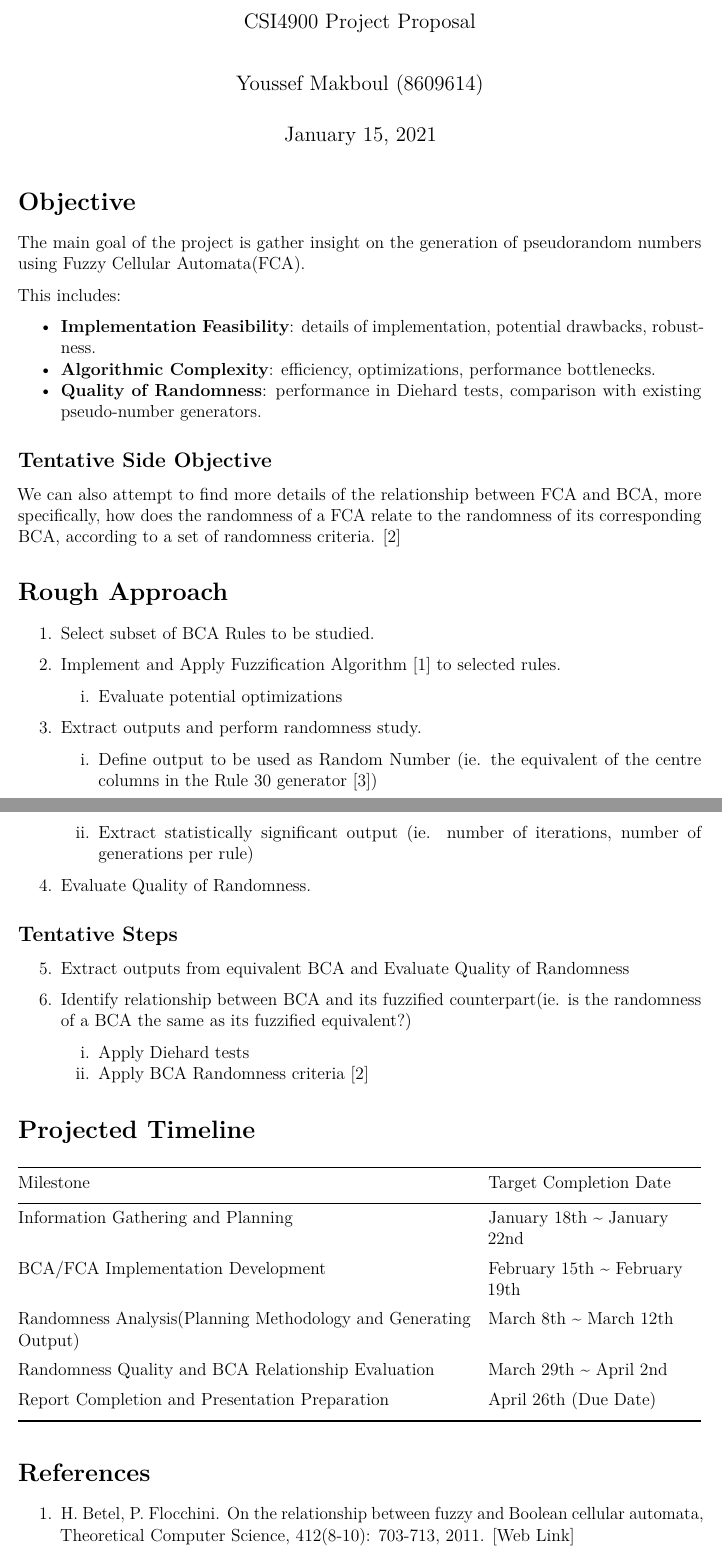
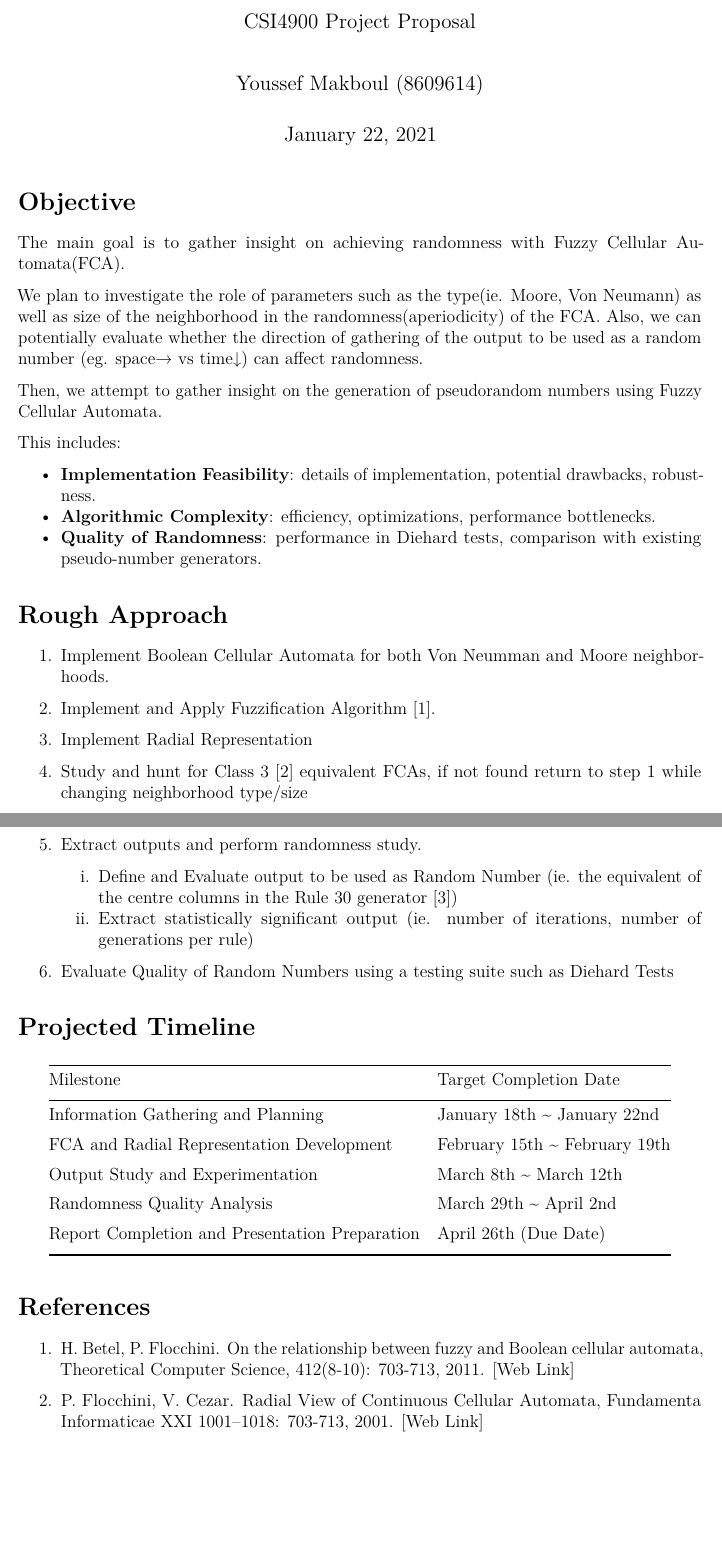
Before and after one commit to Youssef-Mak/fca-prng, an R Markdown document (Proposal/CSI4900_Project_Proposal.Rmd): two parts of pages 1 and 2 of 2, joined at a grey line, cut so that both start at the same text, the shorter picture padded with empty space. The pictures show the output file Proposal/CSI4900_Project_Proposal.pdf that the author committed with the source.

Commit message:
Updated Project Proposal after meeting

```diff
--- a/Proposal/CSI4900_Project_Proposal.Rmd
+++ b/Proposal/CSI4900_Project_Proposal.Rmd
@@ -2,14 +2,19 @@
 title: "Fuzzy Cellular Automata in the Generation Pseudorandom Numbers"
 subtitle: "CSI4900 Project Proposal"
 author: Youssef Makboul (8609614)
-date: January 15, 2021
+date: January 22, 2021
 fontsize: 12pt
 output: "pdf_document"
 ---
 
 # Objective
 
-The main goal of the project is gather insight on the generation of pseudorandom numbers using Fuzzy Cellular Automata(FCA).
+The main goal is to gather insight on achieving randomness with Fuzzy Cellular Automata(FCA).
+
+We plan to investigate the role of parameters such as the type(ie. Moore, Von Neumann) as well as size of the neighborhood in the randomness(aperiodicity) of the FCA.
+Also, we can potentially evaluate whether the direction of gathering of the output to be used as a random number (eg. space→ vs time↓) can affect randomness.
+
+Then, we attempt to gather insight on the generation of pseudorandom numbers using Fuzzy Cellular Automata.
 
 This includes:
 
@@ -17,40 +22,31 @@ This includes:
 - **Algorithmic Complexity**: efficiency, optimizations, performance bottlenecks.
 - **Quality of Randomness**: performance in Diehard tests, comparison with existing pseudo-number generators.
 
-## Tentative Side Objective
-
-We can also attempt to find more details of the relationship between FCA and BCA, more specifically, how does the randomness of a FCA relate to the randomness of its corresponding BCA, according to a set of randomness
-criteria. [2]
-
 # Rough Approach
 
-1. Select subset of BCA Rules to be studied.
+1. Implement Boolean Cellular Automata for both Von Neumman and Moore neighborhoods.
 
-2. Implement and Apply Fuzzification Algorithm [1] to selected rules.
-   i. Evaluate potential optimizations
+2. Implement and Apply Fuzzification Algorithm [1].
 
-3. Extract outputs and perform randomness study.
-   i. Define output to be used as Random Number (ie. the equivalent of the centre columns in the Rule 30 generator [3])
+3. Implement Radial Representation
+
+4. Study and hunt for Class Three[2] equivalent FCAs, if not found return to step 1 while changing neighborhood type/size
+
+5. Extract outputs and perform randomness study.
+   i. Define and Evaluate output to be used as Random Number (ie. the equivalent of the centre columns in the Rule 30 generator [3])
    ii. Extract statistically significant output (ie. number of iterations, number of generations per rule)
 
-4. Evaluate Quality of Randomness.
+6. Evaluate Quality of Random Numbers using a testing suite such as Diehard Tests
 
-## Tentative Steps
-
-5. Extract outputs from equivalent BCA and Evaluate Quality of Randomness
-
-6. Identify relationship between BCA and its fuzzified counterpart(ie. is the randomness of a BCA the same as its fuzzified equivalent?)
-   i. Apply Diehard tests
-   ii. Apply BCA Randomness criteria [2]
 
 # Projected Timeline
 
 | Milestone                                                       | Target Completion Date        |
 |-----------------------------------------------------------------|-------------------------------|
 | Information Gathering and Planning                              | January 18th ~ January 22nd   |
-| BCA/FCA Implementation Development                               | February 15th ~ February 19th |
-| Randomness Analysis(Planning Methodology and Generating Output) | March 8th ~ March 12th        |
-| Randomness Quality and BCA Relationship Evaluation               | March 29th ~ April 2nd        |
+| FCA and Radial Representation Development                       | February 15th ~ February 19th |
+| Output Study and Experimentation                                | March 8th ~ March 12th        |
+| Randomness Quality Analysis                                     | March 29th ~ April 2nd        |
 | Report Completion and Presentation Preparation                  | April 26th (Due Date)         |
 
 # References
@@ -58,3 +54,5 @@ criteria. [2]
 1. H. Betel, P. Flocchini.
 On the relationship between fuzzy and Boolean cellular automata, Theoretical Computer Science, 412(8-10): 703-713, 2011. [[Web Link]](http://www.site.uottawa.ca/~flocchin/Papers/TCSFuzzy.pdf)
 
+2. P. Flocchini, V. Cezar.
+Radial View of Continuous Cellular Automata, Fundamenta Informaticae XXI 1001–1018: 703-713, 2001. [[Web Link]](http://www.site.uottawa.ca/~flocchin/Papers/fundamenta.pdf)
```
Also changed, not shown: Proposal/CSI4900_Project_Proposal.pdf, Proposal/CSI4900_Project_Proposal.Rmd (3 more changed lines).
